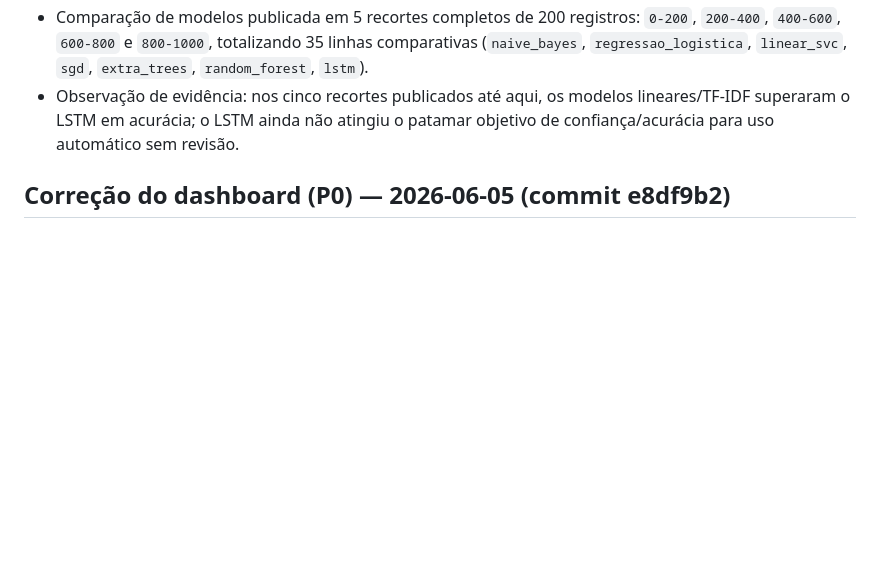
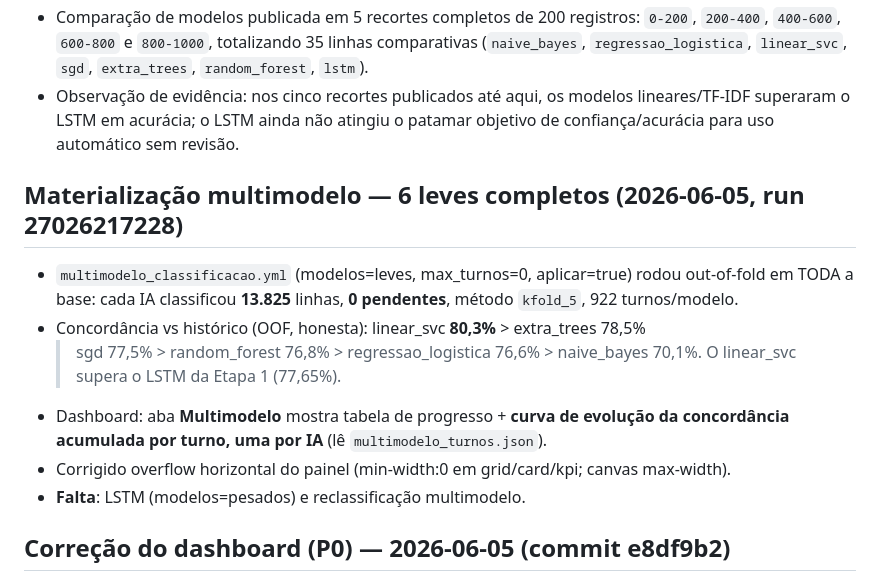
Before and after one commit to adinailson88/classificacao-chamados, a Markdown page: CONTEXTO.md, the part around the change. Drawn GitHub-style; blank space fills up the shorter version.

Commit message:
docs: registra materializacao dos 6 modelos leves (13.825 cada, OOF kfold_5, run 27026217228)
Co-Authored-By: Claude Opus 4.8 <noreply@anthropic.com>

```diff
--- a/CONTEXTO.md
+++ b/CONTEXTO.md
@@ -460,6 +460,18 @@ Observação de execução:
   lineares/TF-IDF superaram o LSTM em acurácia; o LSTM ainda não atingiu o
   patamar objetivo de confiança/acurácia para uso automático sem revisão.
 
+## Materialização multimodelo — 6 leves completos (2026-06-05, run 27026217228)
+- `multimodelo_classificacao.yml` (modelos=leves, max_turnos=0, aplicar=true) rodou
+  out-of-fold em TODA a base: cada IA classificou **13.825** linhas, **0 pendentes**,
+  método `kfold_5`, 922 turnos/modelo.
+- Concordância vs histórico (OOF, honesta): linear_svc **80,3%** > extra_trees 78,5%
+  > sgd 77,5% > random_forest 76,8% > regressao_logistica 76,6% > naive_bayes 70,1%.
+  O linear_svc supera o LSTM da Etapa 1 (77,65%).
+- Dashboard: aba **Multimodelo** mostra tabela de progresso + **curva de evolução da
+  concordância acumulada por turno, uma por IA** (lê `multimodelo_turnos.json`).
+- Corrigido overflow horizontal do painel (min-width:0 em grid/card/kpi; canvas max-width).
+- **Falta**: LSTM (modelos=pesados) e reclassificação multimodelo.
+
 ## Correção do dashboard (P0) — 2026-06-05 (commit e8df9b2)
 - Filtros: chips dos filtros ativos (removíveis), botões destacados, Limpar com
   contagem; rótulos explícitos "série temporal não usa filtros" vs "recalcula com filtros".
```
Also changed, not shown: FALTA_FAZER.md (+5 -2 lines).
